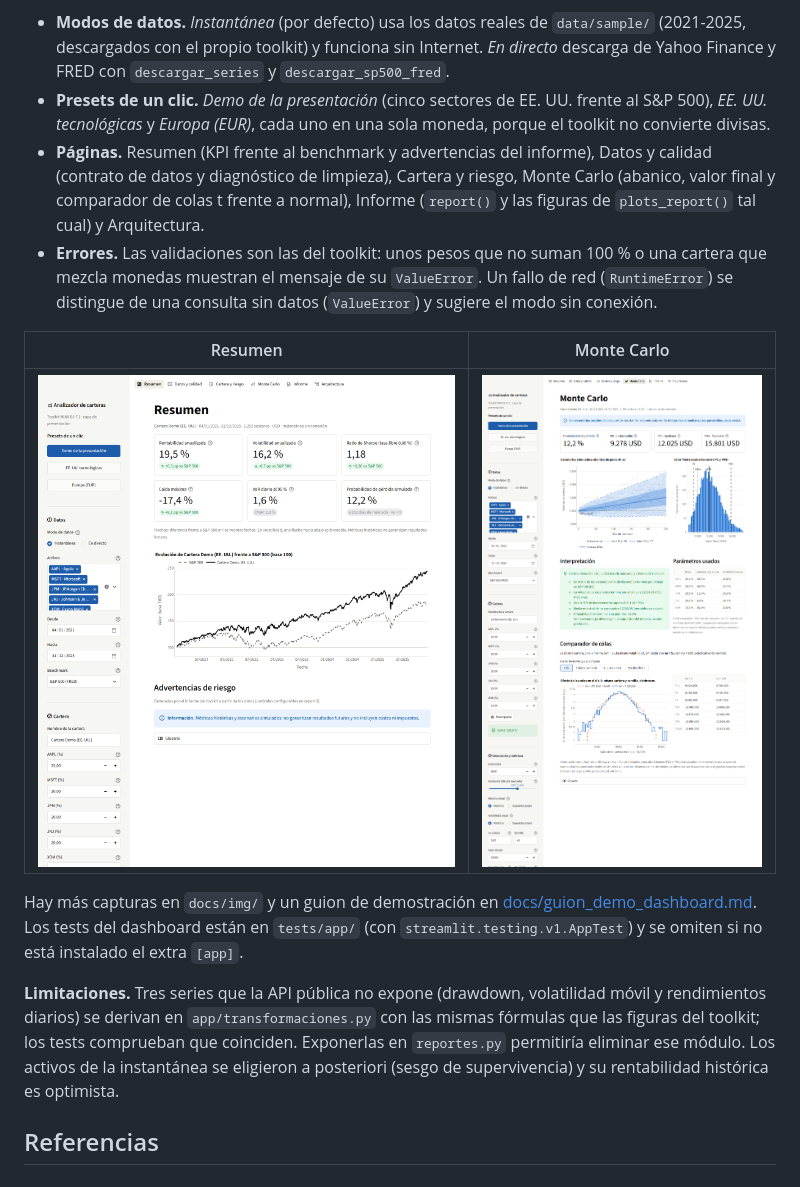
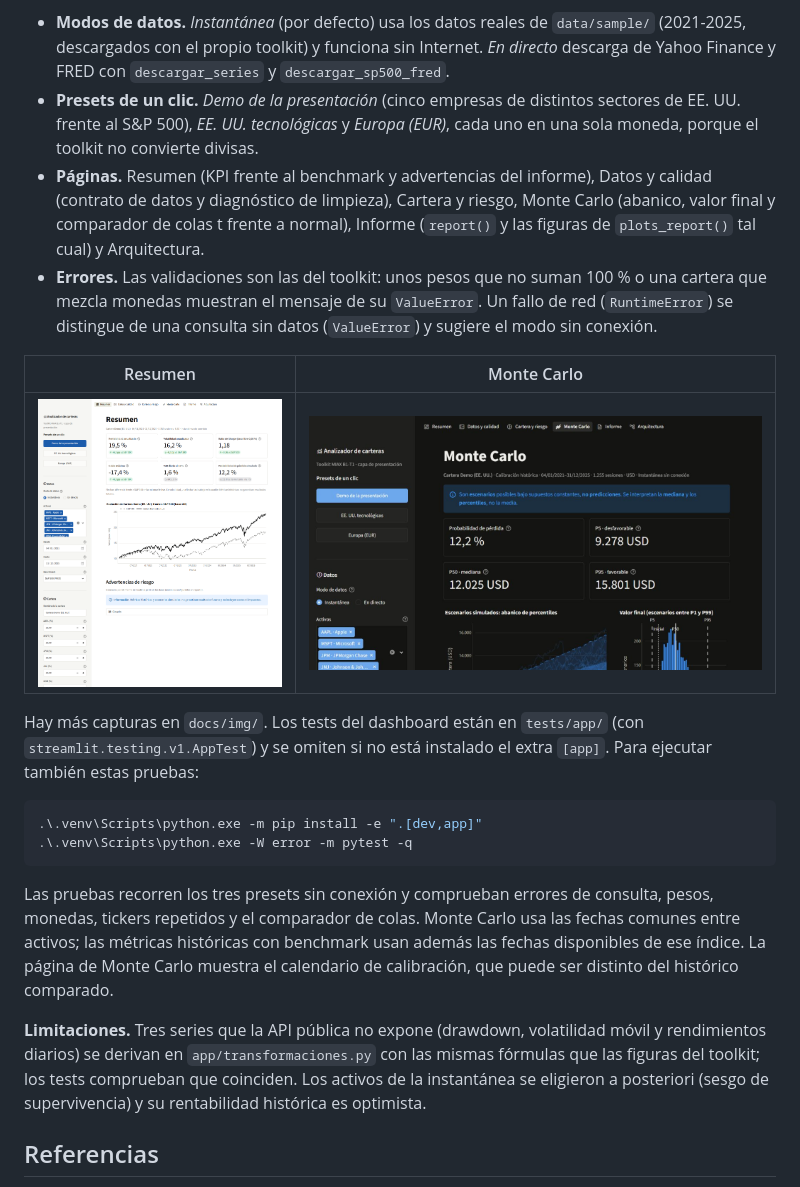
Before and after one commit to raaauulg/portfolio-risk-toolkit, a Markdown page: README.md, the part around the change. GitHub-like rendering; pictures changed too: docs/img/dashboard_monte_carlo.jpg (added), docs/img/dashboard_monte_carlo.png (deleted).

Commit message:
Corregir validaciones, compatibilidad y textos del dashboard

````diff
--- a/README.md
+++ b/README.md
@@ -425,7 +425,7 @@ arranca con la cartera de demostración ya calculada.
   `data/sample/` (2021-2025, descargados con el propio toolkit) y funciona sin
   Internet. *En directo* descarga de Yahoo Finance y FRED con
   `descargar_series` y `descargar_sp500_fred`.
-- **Presets de un clic.** *Demo de la presentación* (cinco sectores de EE. UU.
+- **Presets de un clic.** *Demo de la presentación* (cinco empresas de distintos sectores de EE. UU.
   frente al S&P 500), *EE. UU. tecnológicas* y *Europa (EUR)*, cada uno en una
   sola moneda, porque el toolkit no convierte divisas.
 - **Páginas.** Resumen (KPI frente al benchmark y advertencias del informe),
@@ -440,18 +440,28 @@ arranca con la cartera de demostración ya calculada.
 
 | Resumen | Monte Carlo |
 | --- | --- |
-| ![Resumen del dashboard](docs/img/dashboard_resumen.png) | ![Página de Monte Carlo](docs/img/dashboard_monte_carlo.png) |
+| ![Resumen del dashboard](docs/img/dashboard_resumen.png) | ![Página de Monte Carlo](docs/img/dashboard_monte_carlo.jpg) |
 
-Hay más capturas en `docs/img/` y un guion de demostración en
-[docs/guion_demo_dashboard.md](docs/guion_demo_dashboard.md). Los tests del
-dashboard están en `tests/app/` (con `streamlit.testing.v1.AppTest`) y se
-omiten si no está instalado el extra `[app]`.
+Hay más capturas en `docs/img/`. Los tests del dashboard están en
+`tests/app/` (con `streamlit.testing.v1.AppTest`) y se omiten si no está
+instalado el extra `[app]`. Para ejecutar también estas pruebas:
+
+```powershell
+.\.venv\Scripts\python.exe -m pip install -e ".[dev,app]"
+.\.venv\Scripts\python.exe -W error -m pytest -q
+```
+
+Las pruebas recorren los tres presets sin conexión y comprueban errores de
+consulta, pesos, monedas, tickers repetidos y el comparador de colas. Monte Carlo
+usa las fechas comunes entre activos; las métricas históricas con benchmark
+usan además las fechas disponibles de ese índice. La página de Monte Carlo
+muestra el calendario de calibración, que puede ser distinto del histórico
+comparado.
 
 **Limitaciones.** Tres series que la API pública no expone (drawdown,
 volatilidad móvil y rendimientos diarios) se derivan en
 `app/transformaciones.py` con las mismas fórmulas que las figuras del toolkit;
-los tests comprueban que coinciden. Exponerlas en `reportes.py` permitiría
-eliminar ese módulo. Los activos de la instantánea se eligieron a posteriori
+los tests comprueban que coinciden. Los activos de la instantánea se eligieron a posteriori
 (sesgo de supervivencia) y su rentabilidad histórica es optimista.
 
 ## Referencias
````
Also changed, not shown: docs/guion_demo_dashboard.md (deleted, +0 -42 lines), 10 other files.
